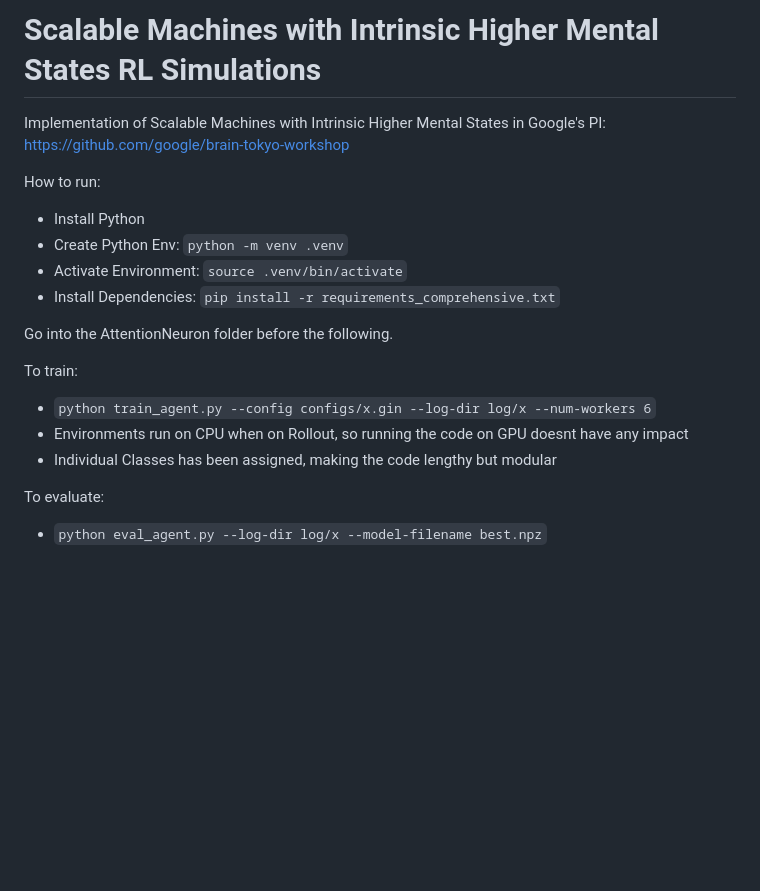
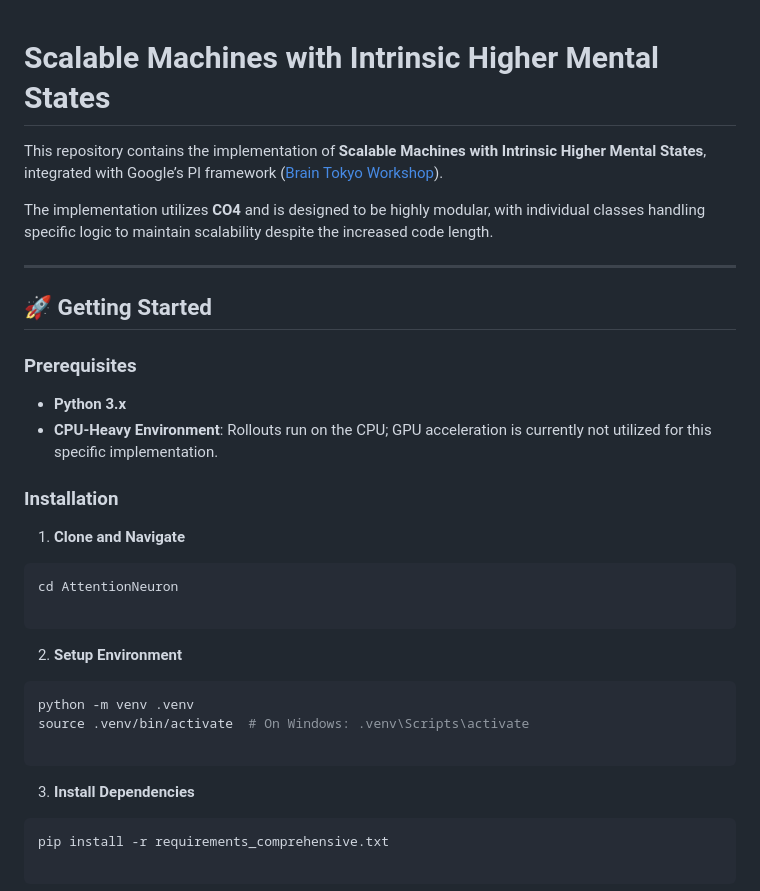
Before and after one commit to ARIA-Funded-TREND/HMS, a Markdown page: Reinforcement Learning/README.md, the part around one of its changes. GitHub-like rendering; blank space fills up the shorter version.

````diff
--- a/Reinforcement Learning/README.md
+++ b/Reinforcement Learning/README.md
@@ -1,21 +1,39 @@
-# Scalable Machines with Intrinsic Higher Mental States RL Simulations
 
-Implementation of Scalable Machines with Intrinsic Higher Mental States in Google's PI: https://github.com/google/brain-tokyo-workshop
+# Scalable Machines with Intrinsic Higher Mental States
 
-How to run:
-- Install Python
-- Create Python Env: `python -m venv .venv`
-- Activate Environment: `source .venv/bin/activate`
-- Install Dependencies: `pip install -r requirements_comprehensive.txt`
+This repository contains the implementation of **Scalable Machines with Intrinsic Higher Mental States**, integrated with Google’s PI framework ([Brain Tokyo Workshop](https://github.com/google/brain-tokyo-workshop)).
+
+The implementation utilizes **CO4** and is designed to be highly modular, with individual classes handling specific logic to maintain scalability despite the increased code length.
+
+---
+
+## 🚀 Getting Started
+
+### Prerequisites
+
+* **Python 3.x**
+* **CPU-Heavy Environment**: Rollouts run on the CPU; GPU acceleration is currently not utilized for this specific implementation.
+
+### Installation
+
+1. **Clone and Navigate**
+```bash
+cd AttentionNeuron
+
+```
+
+2. **Setup Environment**
+```bash
+python -m venv .venv
+source .venv/bin/activate  # On Windows: .venv\Scripts\activate
+
+```
 
 
-Go into the AttentionNeuron folder before the following.
+3. **Install Dependencies**
+```bash
+pip install -r requirements_comprehensive.txt
 
-To train:
-- `python train_agent.py --config configs/x.gin --log-dir log/x --num-workers 6`
-- Environments run on CPU when on Rollout, so running the code on GPU doesnt have any impact
-- Individual Classes has been assigned, making the code lengthy but modular
+```
 
-To evaluate:
-- `python eval_agent.py --log-dir log/x --model-filename best.npz`
 
````
Also changed, not shown: other parts of Reinforcement Learning/README.md (+79 -6 lines), Reinforcement Learning/images/AcrobotGooglevsCMI.png, Reinforcement Learning/images/CarRacingGooglevsCMI.png (added), Reinforcement Learning/images/CartPoleGooglevsCMI.png, Reinforcement Learning/images/MountainCarGooglevsCMI.png, Reinforcement Learning/images/PyAntGooglevsCMI.png, 2 other files.
